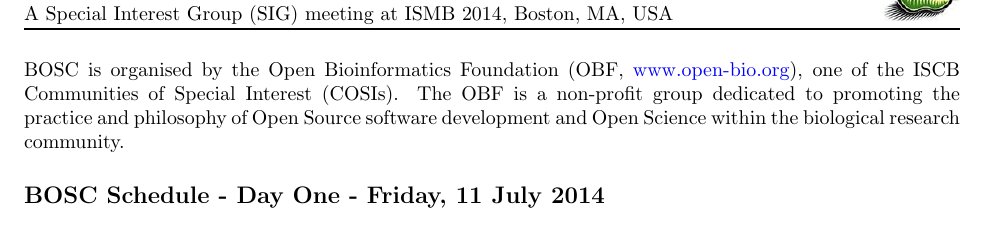
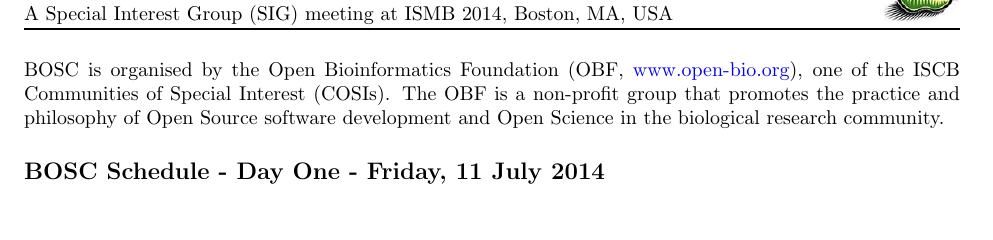
Before and after one commit to OBF/bosc_materials, a LaTeX document (2014/BOSC2014_schedule.tex): part of page 1 of 2, cut so that both start at the same text. Compiled offline with pdfLaTeX.

Commit message:
Tweak description of OBF (change from Nomi)

```diff
--- a/2014/BOSC2014_schedule.tex
+++ b/2014/BOSC2014_schedule.tex
@@ -35,8 +35,8 @@
 BOSC is organised by the Open Bioinformatics Foundation
 (OBF, \href{http://www.open-bio.org}{www.open-bio.org}),
 one of the ISCB Communities of Special Interest (COSIs).
-The OBF is a non-profit group dedicated to promoting the practice and
-philosophy of Open Source software development and Open Science within
+The OBF is a non-profit group that promotes the practice and
+philosophy of Open Source software development and Open Science in
 the biological research community.
 
 %\section*{Bioinformatics Open Source Conference (BOSC)}
```
Also changed, not shown: 2014/program/BOSC2014_program.tex (+2 -2 lines).
